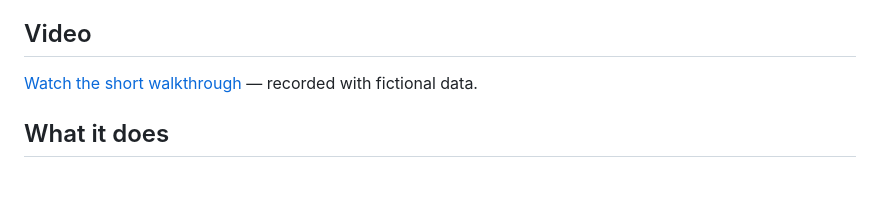
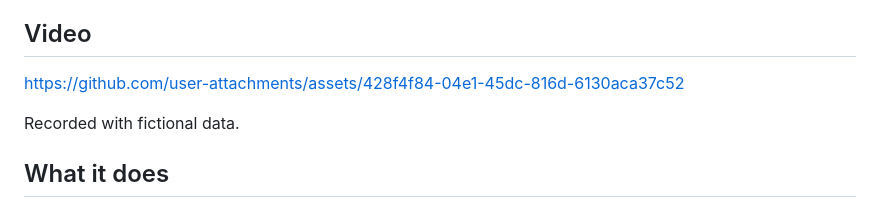
Before and after one commit to skvortsov-dev/testperch, a Markdown page: README.md, the part around the change. Drawn GitHub-style; blank space fills up the shorter version.

Commit message:
Embed demo video directly in README

```diff
--- a/README.md
+++ b/README.md
@@ -6,7 +6,9 @@ An independent Chrome extension for your own Amplitude **Testing Assignments** a
 
 ## Video
 
-[Watch the short walkthrough](docs/demo.mp4) — recorded with fictional data.
+https://github.com/user-attachments/assets/428f4f84-04e1-45dc-816d-6130aca37c52
+
+Recorded with fictional data.
 
 ## What it does
 
```
